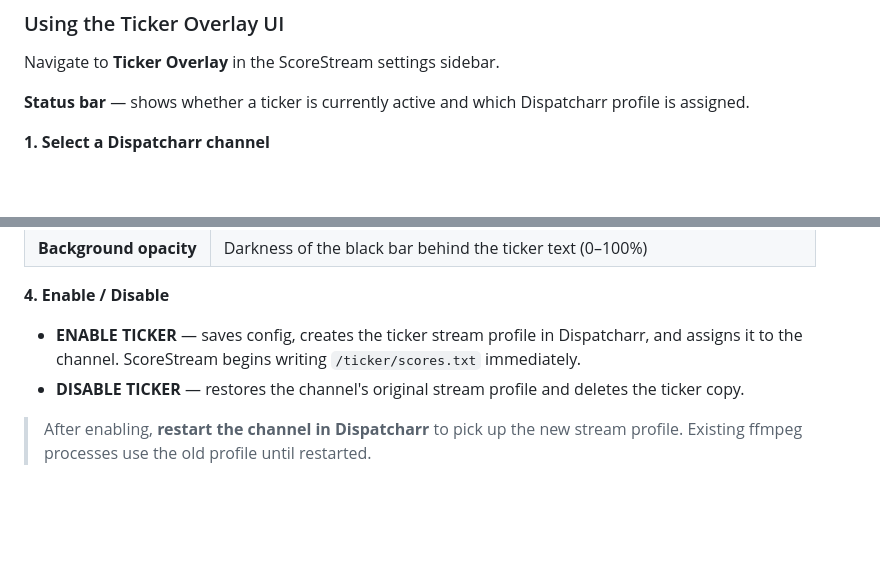
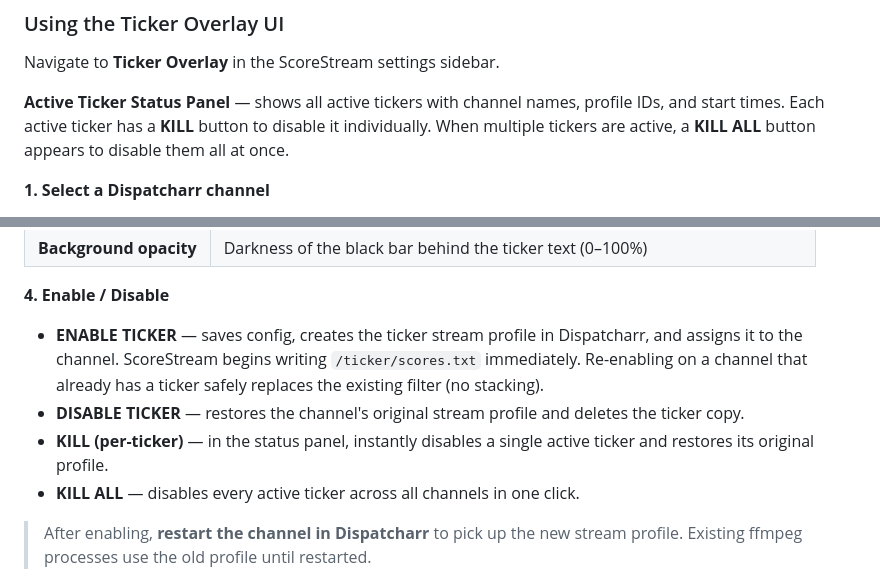
Before and after one commit to jstevenscl/scorecastarr, a Markdown page: README.md, 2 parts joined by grey strips. GitHub-like rendering; blank space fills up the shorter version.

Commit message:
docs: update README with ticker status panel and kill buttons
Co-Authored-By: Claude Opus 4.6 (1M context) <noreply@anthropic.com>

```diff
--- a/README.md
+++ b/README.md
@@ -519,7 +519,7 @@ Both should return an empty directory with no error. If you get `No such file or
 
 Navigate to **Ticker Overlay** in the ScoreStream settings sidebar.
 
-**Status bar** — shows whether a ticker is currently active and which Dispatcharr profile is assigned.
+**Active Ticker Status Panel** — shows all active tickers with channel names, profile IDs, and start times. Each active ticker has a **KILL** button to disable it individually. When multiple tickers are active, a **KILL ALL** button appears to disable them all at once.
 
 **1. Select a Dispatcharr channel**
 
@@ -545,8 +545,10 @@ Sports are organized into groups: Pro Leagues, Motorsport, Tennis, International
 
 **4. Enable / Disable**
 
-- **ENABLE TICKER** — saves config, creates the ticker stream profile in Dispatcharr, and assigns it to the channel. ScoreStream begins writing `/ticker/scores.txt` immediately.
+- **ENABLE TICKER** — saves config, creates the ticker stream profile in Dispatcharr, and assigns it to the channel. ScoreStream begins writing `/ticker/scores.txt` immediately. Re-enabling on a channel that already has a ticker safely replaces the existing filter (no stacking).
 - **DISABLE TICKER** — restores the channel's original stream profile and deletes the ticker copy.
+- **KILL (per-ticker)** — in the status panel, instantly disables a single active ticker and restores its original profile.
+- **KILL ALL** — disables every active ticker across all channels in one click.
 
 > After enabling, **restart the channel in Dispatcharr** to pick up the new stream profile. Existing ffmpeg processes use the old profile until restarted.
 
```
